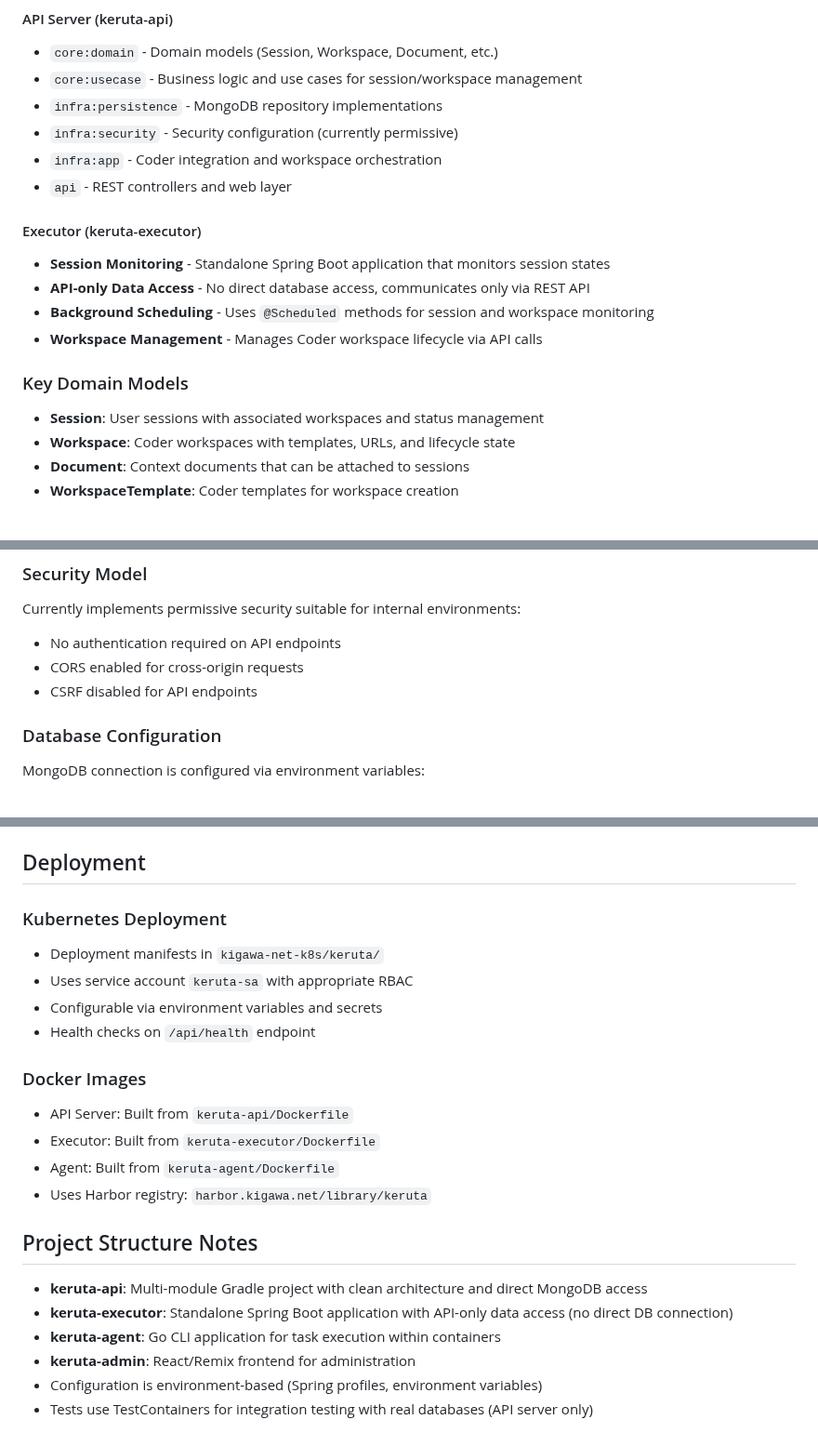
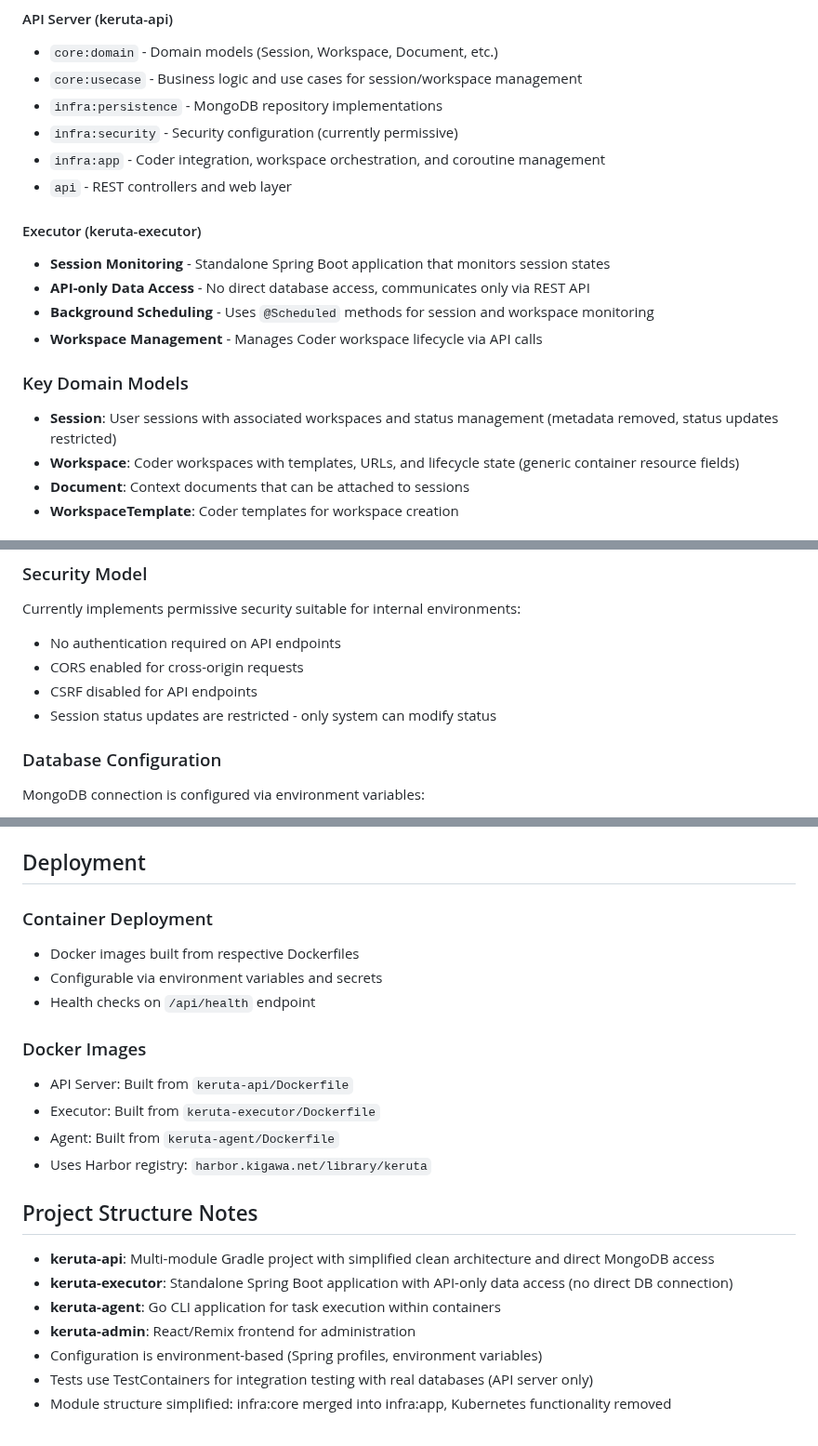
Before and after one commit to kigawa-net/keruta, a Markdown page: CLAUDE.md, 3 parts joined by grey strips. Shown at 93% size. GitHub-like rendering.

Commit message:
"infra: Remove unused Kubernetes-related code and consolidate coroutine services"

```diff
--- a/CLAUDE.md
+++ b/CLAUDE.md
@@ -103,7 +103,7 @@ Keruta is a Coder workspace management system with three main components:
 - `core:usecase` - Business logic and use cases for session/workspace management
 - `infra:persistence` - MongoDB repository implementations
 - `infra:security` - Security configuration (currently permissive)
-- `infra:app` - Coder integration and workspace orchestration
+- `infra:app` - Coder integration, workspace orchestration, and coroutine management
 - `api` - REST controllers and web layer
 
 #### Executor (keruta-executor)
@@ -113,8 +113,8 @@ Keruta is a Coder workspace management system with three main components:
 - **Workspace Management** - Manages Coder workspace lifecycle via API calls
 
 ### Key Domain Models
-- **Session**: User sessions with associated workspaces and status management
-- **Workspace**: Coder workspaces with templates, URLs, and lifecycle state
+- **Session**: User sessions with associated workspaces and status management (metadata removed, status updates restricted)
+- **Workspace**: Coder workspaces with templates, URLs, and lifecycle state (generic container resource fields)
 - **Document**: Context documents that can be attached to sessions
 - **WorkspaceTemplate**: Coder templates for workspace creation
 
@@ -161,6 +161,7 @@ Currently implements permissive security suitable for internal environments:
 - No authentication required on API endpoints
 - CORS enabled for cross-origin requests
 - CSRF disabled for API endpoints
+- Session status updates are restricted - only system can modify status
 
 ### Database Configuration
 MongoDB connection is configured via environment variables:
@@ -233,9 +234,8 @@ MongoDB connection is configured via environment variables:
 
 ## Deployment
 
-### Kubernetes Deployment
-- Deployment manifests in `kigawa-net-k8s/keruta/`
-- Uses service account `keruta-sa` with appropriate RBAC
+### Container Deployment
+- Docker images built from respective Dockerfiles
 - Configurable via environment variables and secrets
 - Health checks on `/api/health` endpoint
 
@@ -247,9 +247,10 @@ MongoDB connection is configured via environment variables:
 
 ## Project Structure Notes
 
-- **keruta-api**: Multi-module Gradle project with clean architecture and direct MongoDB access
+- **keruta-api**: Multi-module Gradle project with simplified clean architecture and direct MongoDB access
 - **keruta-executor**: Standalone Spring Boot application with API-only data access (no direct DB connection)
 - **keruta-agent**: Go CLI application for task execution within containers
 - **keruta-admin**: React/Remix frontend for administration
 - Configuration is environment-based (Spring profiles, environment variables)
 - Tests use TestContainers for integration testing with real databases (API server only)
+- Module structure simplified: infra:core merged into infra:app, Kubernetes functionality removed
```
